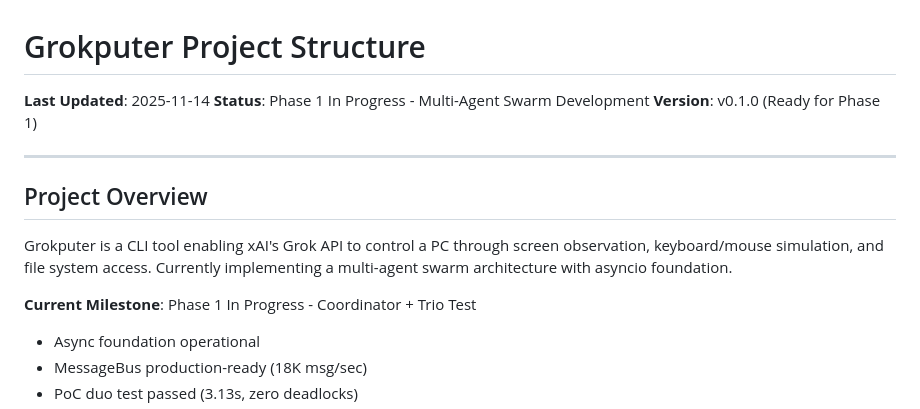
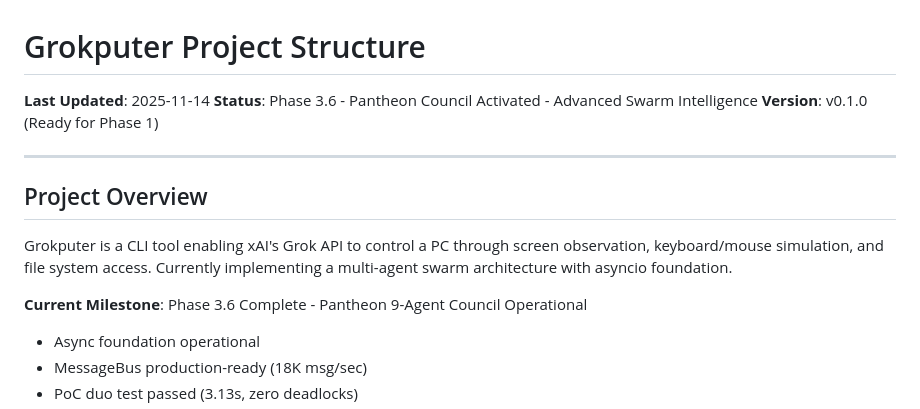
Before and after one commit to zejzl/grokputer, a Markdown page: docs/projectmap.md, the part around the change. Rendered like a GitHub page.

Commit message:
docs: Update status to Phase 3.6 - Pantheon Council Activated

```diff
--- a/docs/projectmap.md
+++ b/docs/projectmap.md
@@ -1,7 +1,7 @@
 # Grokputer Project Structure
 
 **Last Updated**: 2025-11-14
-**Status**: Phase 1 In Progress - Multi-Agent Swarm Development
+**Status**: Phase 3.6 - Pantheon Council Activated - Advanced Swarm Intelligence
 **Version**: v0.1.0 (Ready for Phase 1)
 
 ---
@@ -10,7 +10,7 @@
 
 Grokputer is a CLI tool enabling xAI's Grok API to control a PC through screen observation, keyboard/mouse simulation, and file system access. Currently implementing a multi-agent swarm architecture with asyncio foundation.
 
-**Current Milestone**: Phase 1 In Progress - Coordinator + Trio Test
+**Current Milestone**: Phase 3.6 Complete - Pantheon 9-Agent Council Operational
 - Async foundation operational
 - MessageBus production-ready (18K msg/sec)
 - PoC duo test passed (3.13s, zero deadlocks)
```
